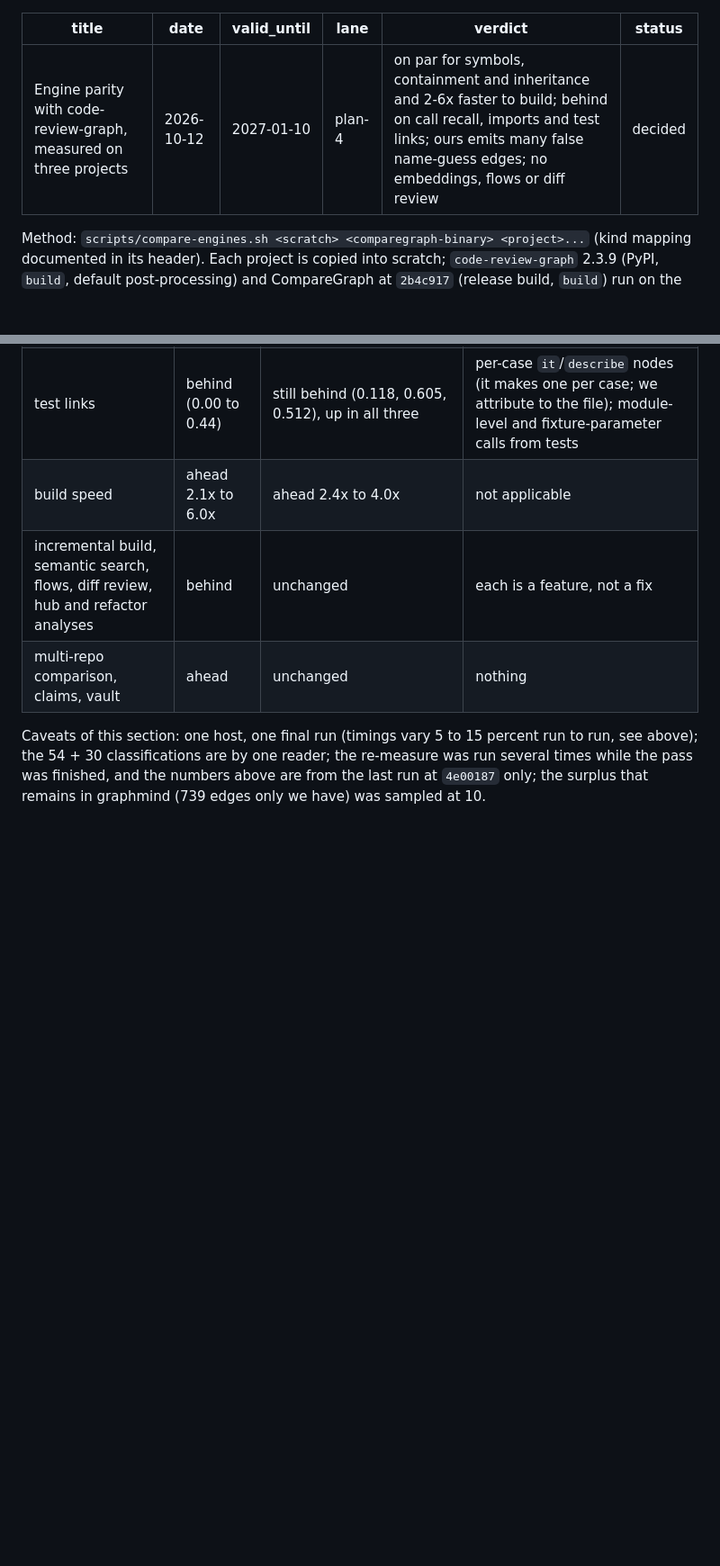
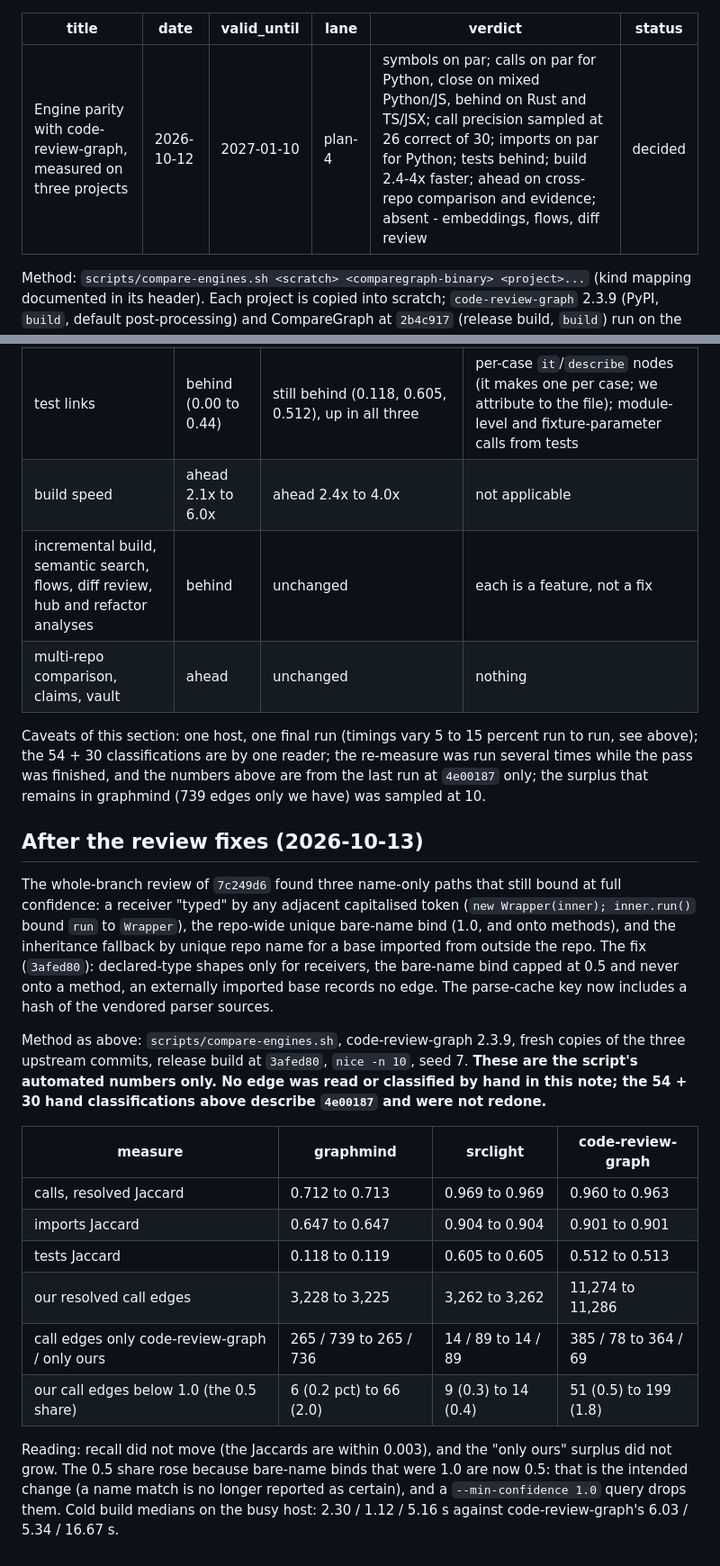
Before and after one commit to massrelay-ai/comparegraph, a Markdown page: docs/reports/2026-10-12-engine-parity.md, 2 parts joined by grey strips. Shown at 90% size. Drawn GitHub-style; blank space fills up the shorter version.

Commit message:
docs: parity verdict refreshed; design notes for plan 4
Co-Authored-By: Claude Opus 5.5 <noreply@anthropic.com>

```diff
--- a/docs/reports/2026-10-12-engine-parity.md
+++ b/docs/reports/2026-10-12-engine-parity.md
@@ -3,7 +3,7 @@ title: Engine parity with code-review-graph, measured on three projects
 date: 2026-10-12
 valid_until: 2027-01-10
 lane: plan-4
-verdict: on par for symbols, containment and inheritance and 2-6x faster to build; behind on call recall, imports and test links; ours emits many false name-guess edges; no embeddings, flows or diff review
+verdict: symbols on par; calls on par for Python, close on mixed Python/JS, behind on Rust and TS/JSX; call precision sampled at 26 correct of 30; imports on par for Python; tests behind; build 2.4-4x faster; ahead on cross-repo comparison and evidence; absent - embeddings, flows, diff review
 status: decided
 ---
 
@@ -253,3 +253,29 @@ in another file. One more shape is left alone on purpose: a same-file function w
 Caveats of this section: one host, one final run (timings vary 5 to 15 percent run to run, see above); the 54 + 30 classifications are
 by one reader; the re-measure was run several times while the pass was finished, and the numbers above are from the last run at
 `4e00187` only; the surplus that remains in graphmind (739 edges only we have) was sampled at 10.
+
+## After the review fixes (2026-10-13)
+
+The whole-branch review of `7c249d6` found three name-only paths that still bound at full confidence: a receiver "typed" by any
+adjacent capitalised token (`new Wrapper(inner); inner.run()` bound `run` to `Wrapper`), the repo-wide unique bare-name bind (1.0, and
+onto methods), and the inheritance fallback by unique repo name for a base imported from outside the repo. The fix (`3afed80`):
+declared-type shapes only for receivers, the bare-name bind capped at 0.5 and never onto a method, an externally imported base
+records no edge. The parse-cache key now includes a hash of the vendored parser sources.
+
+Method as above: `scripts/compare-engines.sh`, code-review-graph 2.3.9, fresh copies of the three upstream commits, release build at
+`3afed80`, `nice -n 10`, seed 7. **These are the script's automated numbers only. No edge was read or classified by hand in this
+note; the 54 + 30 hand classifications above describe `4e00187` and were not redone.**
+
+| measure | graphmind | srclight | code-review-graph |
+|---|---|---|---|
+| calls, resolved Jaccard | 0.712 to 0.713 | 0.969 to 0.969 | 0.960 to 0.963 |
+| imports Jaccard | 0.647 to 0.647 | 0.904 to 0.904 | 0.901 to 0.901 |
+| tests Jaccard | 0.118 to 0.119 | 0.605 to 0.605 | 0.512 to 0.513 |
+| our resolved call edges | 3,228 to 3,225 | 3,262 to 3,262 | 11,274 to 11,286 |
+| call edges only code-review-graph / only ours | 265 / 739 to 265 / 736 | 14 / 89 to 14 / 89 | 385 / 78 to 364 / 69 |
+| our call edges below 1.0 (the 0.5 share) | 6 (0.2 pct) to 66 (2.0) | 9 (0.3) to 14 (0.4) | 51 (0.5) to 199 (1.8) |
+
+Reading: recall did not move (the Jaccards are within 0.003), and the "only ours" surplus did not grow. The 0.5 share rose because
+bare-name binds that were 1.0 are now 0.5: that is the intended change (a name match is no longer reported as certain), and a
+`--min-confidence 1.0` query drops them. Cold build medians on the busy host: 2.30 / 1.12 / 5.16 s against code-review-graph's
+6.03 / 5.34 / 16.67 s.
```
Also changed, not shown: other parts of docs/reports/2026-10-12-engine-parity.md (+6 -6 lines), docs/design-notes-for-review.md (+21 -0 lines).
